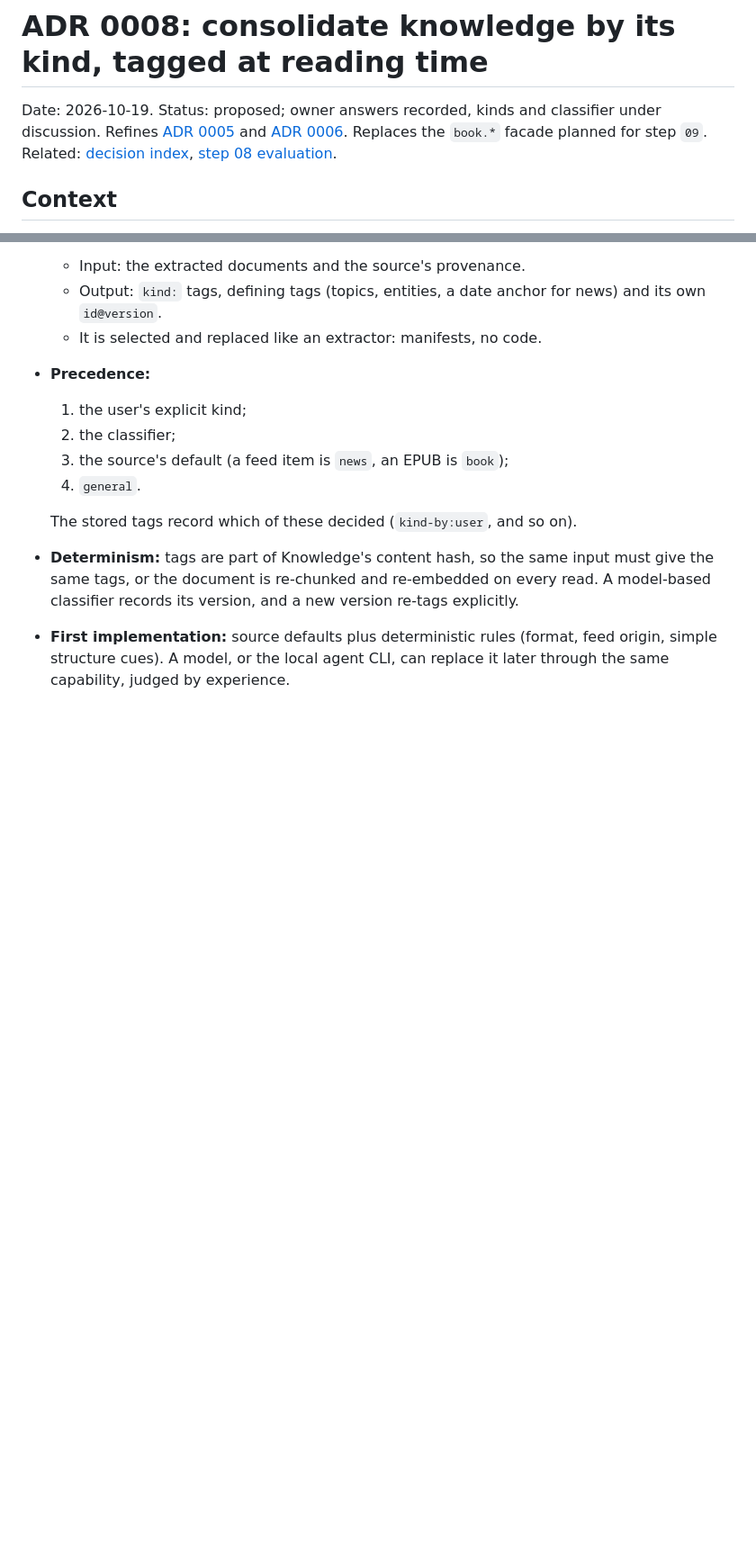
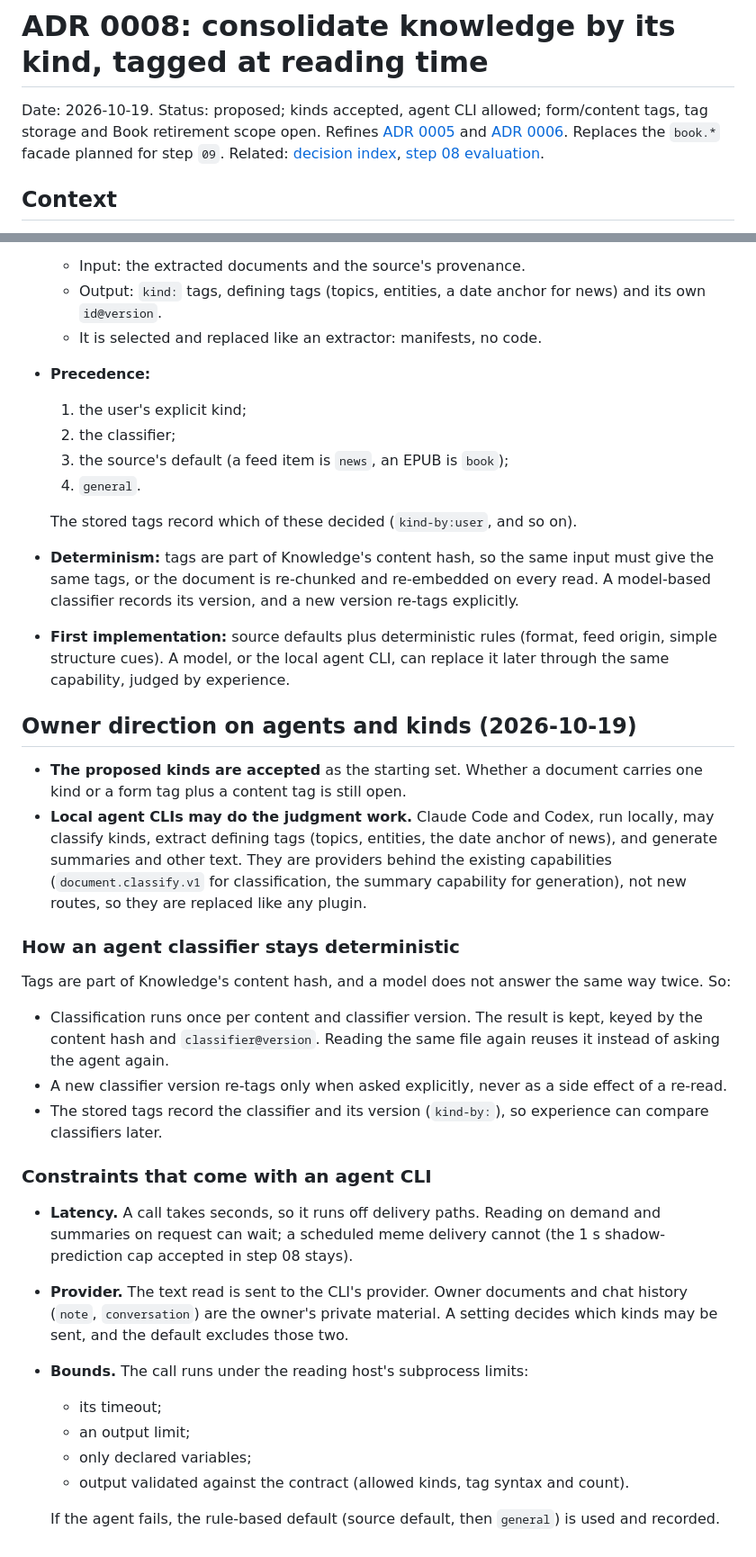
Before and after one commit to edvardsanta/NingoDokja, a Markdown page: dokja_docs/decisions/0008-consolidation-by-kind-of-knowledge.md, 2 parts joined by grey strips. Shown at 90% size. GitHub-like rendering; blank space fills up the shorter version.

Commit message:
docs(architecture): allow local agent CLIs for classification
The owner accepted the proposed kinds and allowed the local Claude
Code and Codex CLIs for classification, tag extraction and generation.

ADR 0008 keeps tags deterministic by storing each classification under
the content hash and classifier version. It also records the latency,
privacy and bounds constraints that come with an agent CLI.

```diff
--- a/dokja_docs/decisions/0008-consolidation-by-kind-of-knowledge.md
+++ b/dokja_docs/decisions/0008-consolidation-by-kind-of-knowledge.md
@@ -1,6 +1,6 @@
 # ADR 0008: consolidate knowledge by its kind, tagged at reading time
 
-Date: 2026-10-19. Status: proposed; owner answers recorded, kinds and classifier under discussion.
+Date: 2026-10-19. Status: proposed; kinds accepted, agent CLI allowed; form/content tags, tag storage and Book retirement scope open.
 Refines [ADR 0005](./0005-knowledge-experience-content.md) and
 [ADR 0006](./0006-reading-macro-component.md). Replaces the `book.*` facade
 planned for step `09`.
@@ -147,3 +147,45 @@ question 2.
 - **First implementation:** source defaults plus deterministic rules (format,
   feed origin, simple structure cues). A model, or the local agent CLI, can
   replace it later through the same capability, judged by experience.
+
+## Owner direction on agents and kinds (2026-10-19)
+
+- **The proposed kinds are accepted** as the starting set. Whether a document
+  carries one kind or a form tag plus a content tag is still open.
+- **Local agent CLIs may do the judgment work.** Claude Code and Codex, run
+  locally, may classify kinds, extract defining tags (topics, entities, the
+  date anchor of news), and generate summaries and other text. They are
+  providers behind the existing capabilities (`document.classify.v1` for
+  classification, the summary capability for generation), not new routes, so
+  they are replaced like any plugin.
+
+### How an agent classifier stays deterministic
+
+Tags are part of Knowledge's content hash, and a model does not answer the same
+way twice. So:
+
+- Classification runs once per content and classifier version. The result is
+  kept, keyed by the content hash and `classifier@version`. Reading the same
+  file again reuses it instead of asking the agent again.
+- A new classifier version re-tags only when asked explicitly, never as a side
+  effect of a re-read.
+- The stored tags record the classifier and its version (`kind-by:`), so
+  experience can compare classifiers later.
+
+### Constraints that come with an agent CLI
+
+- **Latency.** A call takes seconds, so it runs off delivery paths. Reading on
+  demand and summaries on request can wait; a scheduled meme delivery cannot
+  (the 1 s shadow-prediction cap accepted in step 08 stays).
+- **Provider.** The text read is sent to the CLI's provider. Owner documents and
+  chat history (`note`, `conversation`) are the owner's private material. A
+  setting decides which kinds may be sent, and the default excludes those two.
+- **Bounds.** The call runs under the reading host's subprocess limits:
+  - its timeout;
+  - an output limit;
+  - only declared variables;
+  - output validated against the contract (allowed kinds, tag syntax and
+    count).
+
+  If the agent fails, the rule-based default (source default, then `general`)
+  is used and recorded.
```
